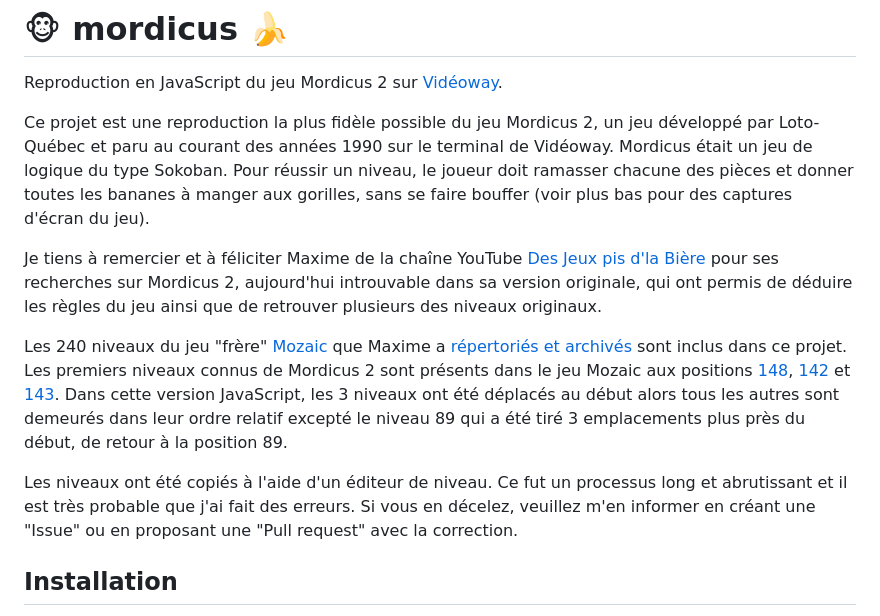
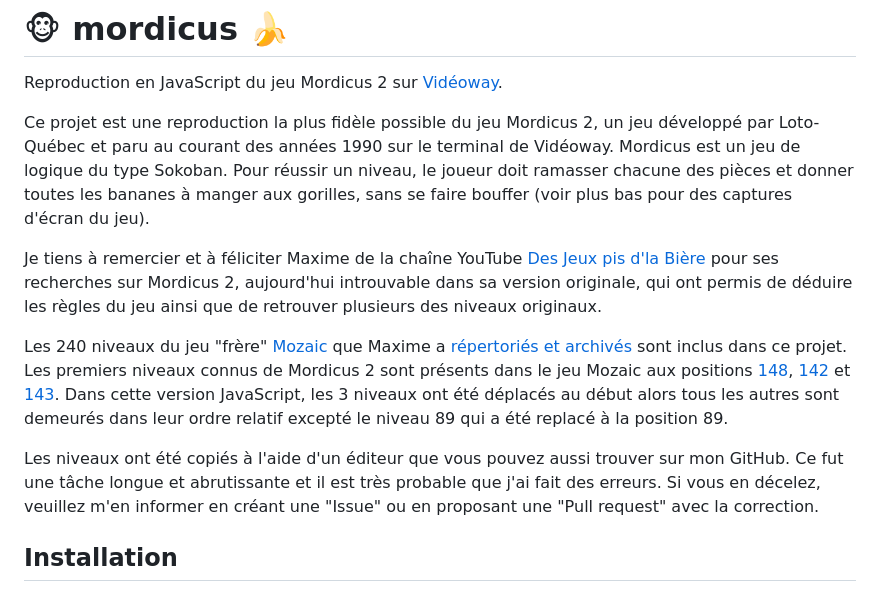
Before and after one commit to bouc1620/mordicus, a Markdown page: README.md, the part around the change. GitHub-like rendering.

```diff
--- a/README.md
+++ b/README.md
@@ -3,13 +3,13 @@
 Reproduction en JavaScript du jeu Mordicus 2 sur [Vidéoway](https://fr.wikipedia.org/wiki/Vid%C3%A9oway).
 
 Ce projet est une reproduction la plus fidèle possible du jeu Mordicus 2, un jeu développé par Loto-Québec et paru au courant des années 1990 sur le terminal de Vidéoway.
-Mordicus était un jeu de logique du type Sokoban. Pour réussir un niveau, le joueur doit ramasser chacune des pièces et donner toutes les bananes à manger aux gorilles, sans se faire bouffer (voir plus bas pour des captures d'écran du jeu).
+Mordicus est un jeu de logique du type Sokoban. Pour réussir un niveau, le joueur doit ramasser chacune des pièces et donner toutes les bananes à manger aux gorilles, sans se faire bouffer (voir plus bas pour des captures d'écran du jeu).
 
 Je tiens à remercier et à féliciter Maxime de la chaîne YouTube [Des Jeux pis d'la Bière](https://youtube.com/@jeuxbiere?feature=shared) pour ses recherches sur Mordicus 2, aujourd'hui introuvable dans sa version originale, qui ont permis de déduire les règles du jeu ainsi que de retrouver plusieurs des niveaux originaux.
 
-Les 240 niveaux du jeu "frère" [Mozaic](https://youtu.be/YygmFM3qP8w?feature=shared) que Maxime a [répertoriés et archivés](https://archive.org/details/mozaic-240-levels/001.png) sont inclus dans ce projet. Les premiers niveaux connus de Mordicus 2 sont présents dans le jeu Mozaic aux positions [148](https://archive.org/details/mozaic-240-levels/148.png), [142](https://archive.org/details/mozaic-240-levels/142.png) et [143](https://archive.org/details/mozaic-240-levels/143.png). Dans cette version JavaScript, les 3 niveaux ont été déplacés au début alors tous les autres sont demeurés dans leur ordre relatif excepté le niveau 89 qui a été tiré 3 emplacements plus près du début, de retour à la position 89.
+Les 240 niveaux du jeu "frère" [Mozaic](https://youtu.be/YygmFM3qP8w?feature=shared) que Maxime a [répertoriés et archivés](https://archive.org/details/mozaic-240-levels/001.png) sont inclus dans ce projet. Les premiers niveaux connus de Mordicus 2 sont présents dans le jeu Mozaic aux positions [148](https://archive.org/details/mozaic-240-levels/148.png), [142](https://archive.org/details/mozaic-240-levels/142.png) et [143](https://archive.org/details/mozaic-240-levels/143.png). Dans cette version JavaScript, les 3 niveaux ont été déplacés au début alors tous les autres sont demeurés dans leur ordre relatif excepté le niveau 89 qui a été replacé à la position 89.
 
-Les niveaux ont été copiés à l'aide d'un éditeur de niveau. Ce fut un processus long et abrutissant et il est très probable que j'ai fait des erreurs. Si vous en décelez, veuillez m'en informer en créant une "Issue" ou en proposant une "Pull request" avec la correction.
+Les niveaux ont été copiés à l'aide d'un éditeur que vous pouvez aussi trouver sur mon GitHub. Ce fut une tâche longue et abrutissante et il est très probable que j'ai fait des erreurs. Si vous en décelez, veuillez m'en informer en créant une "Issue" ou en proposant une "Pull request" avec la correction.
 
 ## Installation
 
```
